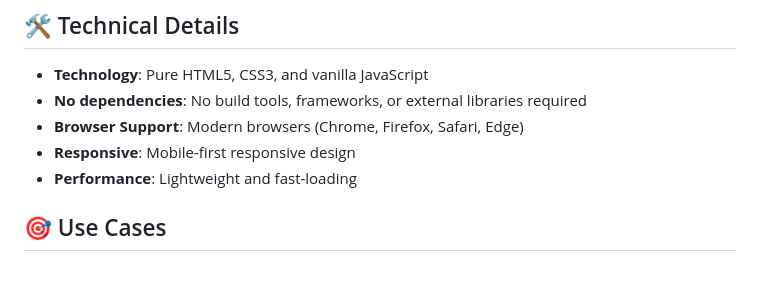
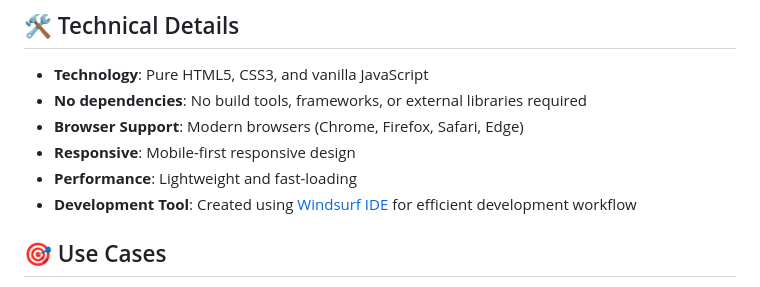
Before and after one commit to hilbug/audiobook-page-calculator, a Markdown page: README.md, the part around the change. Rendered like a GitHub page.

Commit message:
Update README.md
Add windsurf

```diff
--- a/README.md
+++ b/README.md
@@ -114,6 +114,7 @@ The calculator works with any static hosting service:
 - **Browser Support**: Modern browsers (Chrome, Firefox, Safari, Edge)
 - **Responsive**: Mobile-first responsive design
 - **Performance**: Lightweight and fast-loading
+- **Development Tool**: Created using [Windsurf IDE](https://windsurf.com/) for efficient development workflow
 
 ## 🎯 Use Cases
 
```
